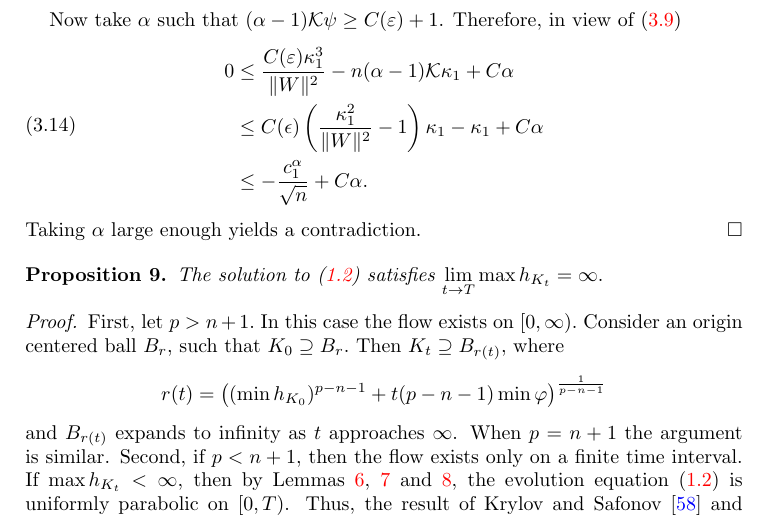
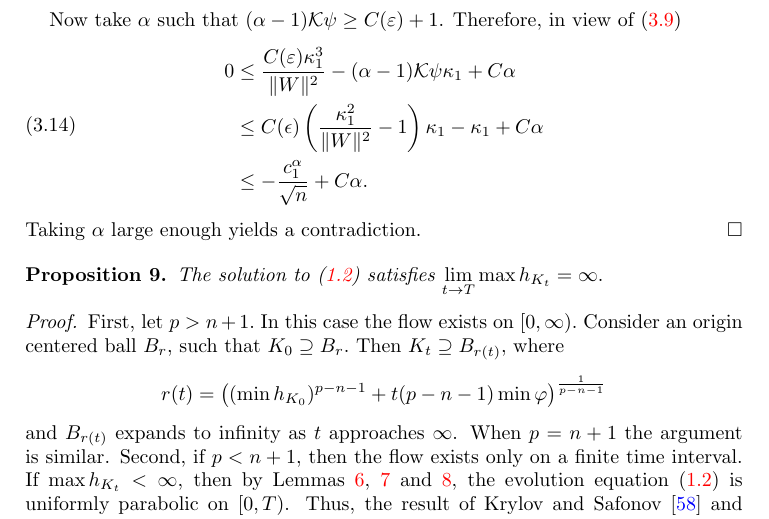
Before and after one commit to pabryan/lp_minkowski, a LaTeX paper (main.tex): part of page 11 of 18, cut so that both start at the same text. Compiled offline with pdfLaTeX.

Commit message:
Fixed estimates properly

```diff
--- a/main.tex
+++ b/main.tex
@@ -402,7 +402,7 @@ where we discarded $-(\alpha-1)\mathcal{K}\psi \sum_{i\neq 1} \kappa_i \leq 0$ a
 Now take $\alpha$ such that $(\alpha-1) \mathcal{K}\psi \geq C(\varepsilon)+1$. Therefore, in view of (\ref{eq: max1})
 \begin{equation}\label{x}
 \begin{split}
-0 &\leq \frac{C(\varepsilon)\kappa_1^3}{\|W\|^2} - n(\alpha-1) \mathcal{K}\kappa_1 + C\alpha \\
+0 &\leq \frac{C(\varepsilon)\kappa_1^3}{\|W\|^2} - (\alpha-1) \mathcal{K}\psi\kappa_1 + C\alpha \\
 &\leq C(\epsilon)\left(\frac{\kappa_1^2}{\|W\|^2} - 1\right) \kappa_1 - \kappa_1 + C\alpha \\
 &\leq -\frac{c_1^{\alpha}}{\sqrt{n}} + C\alpha.
 \end{split}
```
